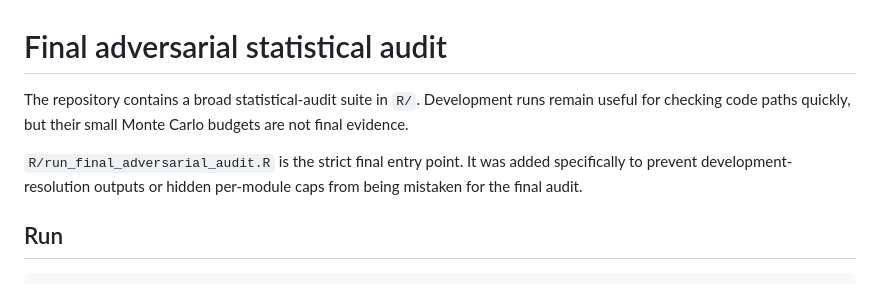
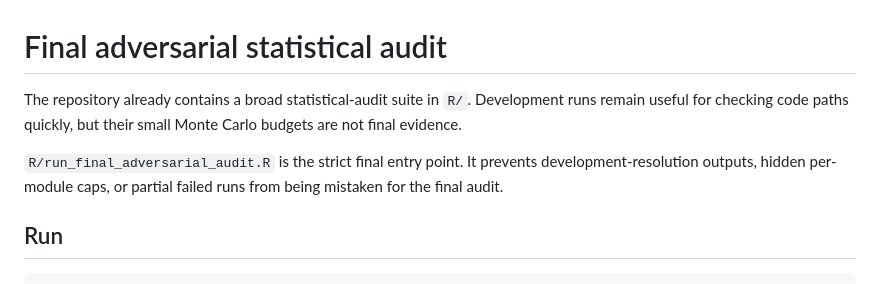
Before and after one commit to rickyjreyes/NIST, a Markdown page: FINAL_ADVERSARIAL_AUDIT.md, the part around one of its changes. Rendered like a GitHub page.

```diff
--- a/FINAL_ADVERSARIAL_AUDIT.md
+++ b/FINAL_ADVERSARIAL_AUDIT.md
@@ -1,8 +1,8 @@
 # Final adversarial statistical audit
 
-The repository contains a broad statistical-audit suite in `R/`.  Development runs remain useful for checking code paths quickly, but their small Monte Carlo budgets are not final evidence.
+The repository already contains a broad statistical-audit suite in `R/`. Development runs remain useful for checking code paths quickly, but their small Monte Carlo budgets are not final evidence.
 
-`R/run_final_adversarial_audit.R` is the strict final entry point.  It was added specifically to prevent development-resolution outputs or hidden per-module caps from being mistaken for the final audit.
+`R/run_final_adversarial_audit.R` is the strict final entry point. It prevents development-resolution outputs, hidden per-module caps, or partial failed runs from being mistaken for the final audit.
 
 ## Run
 
```
Also changed, not shown: other parts of FINAL_ADVERSARIAL_AUDIT.md (+27 -18 lines).
